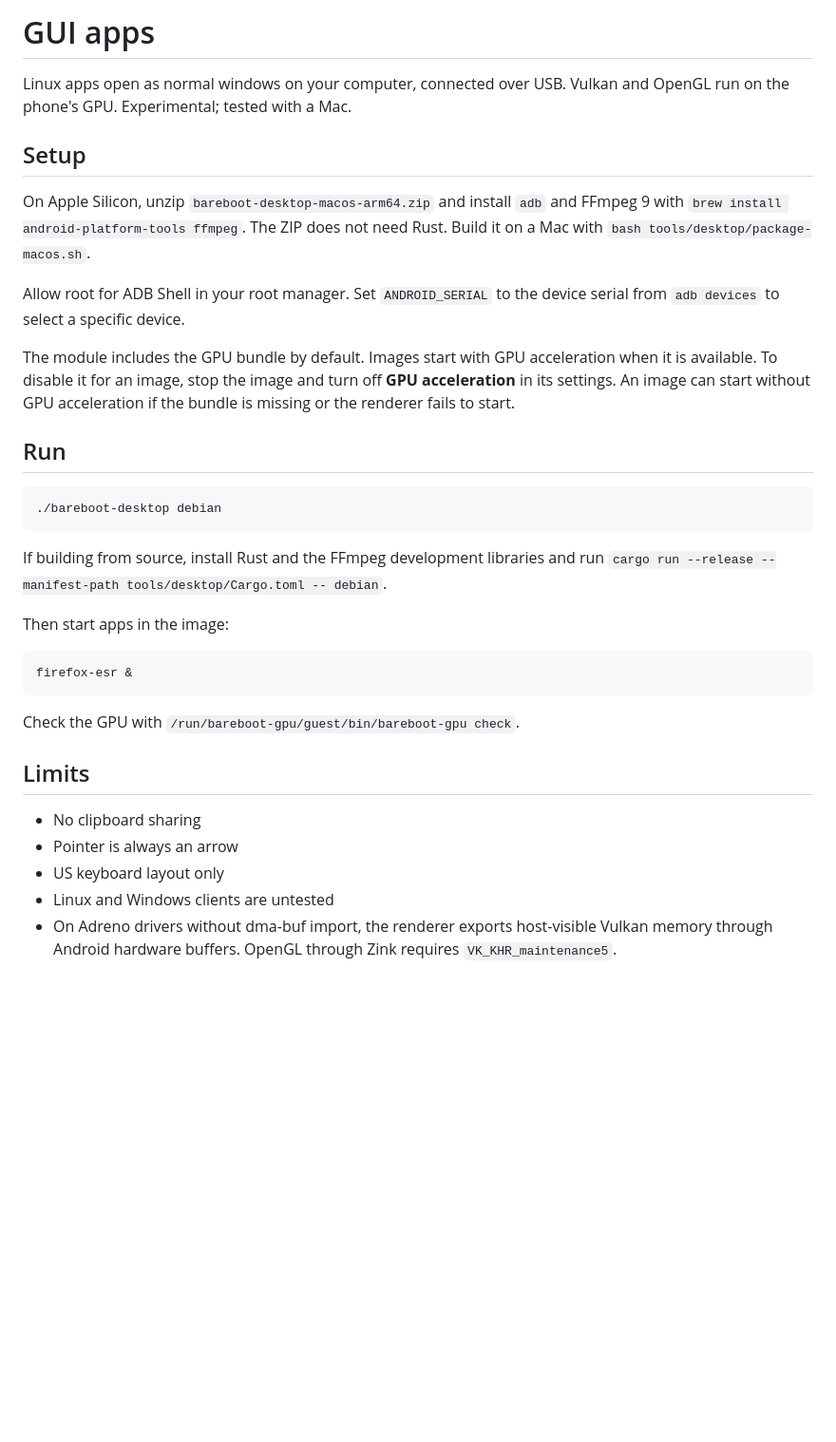
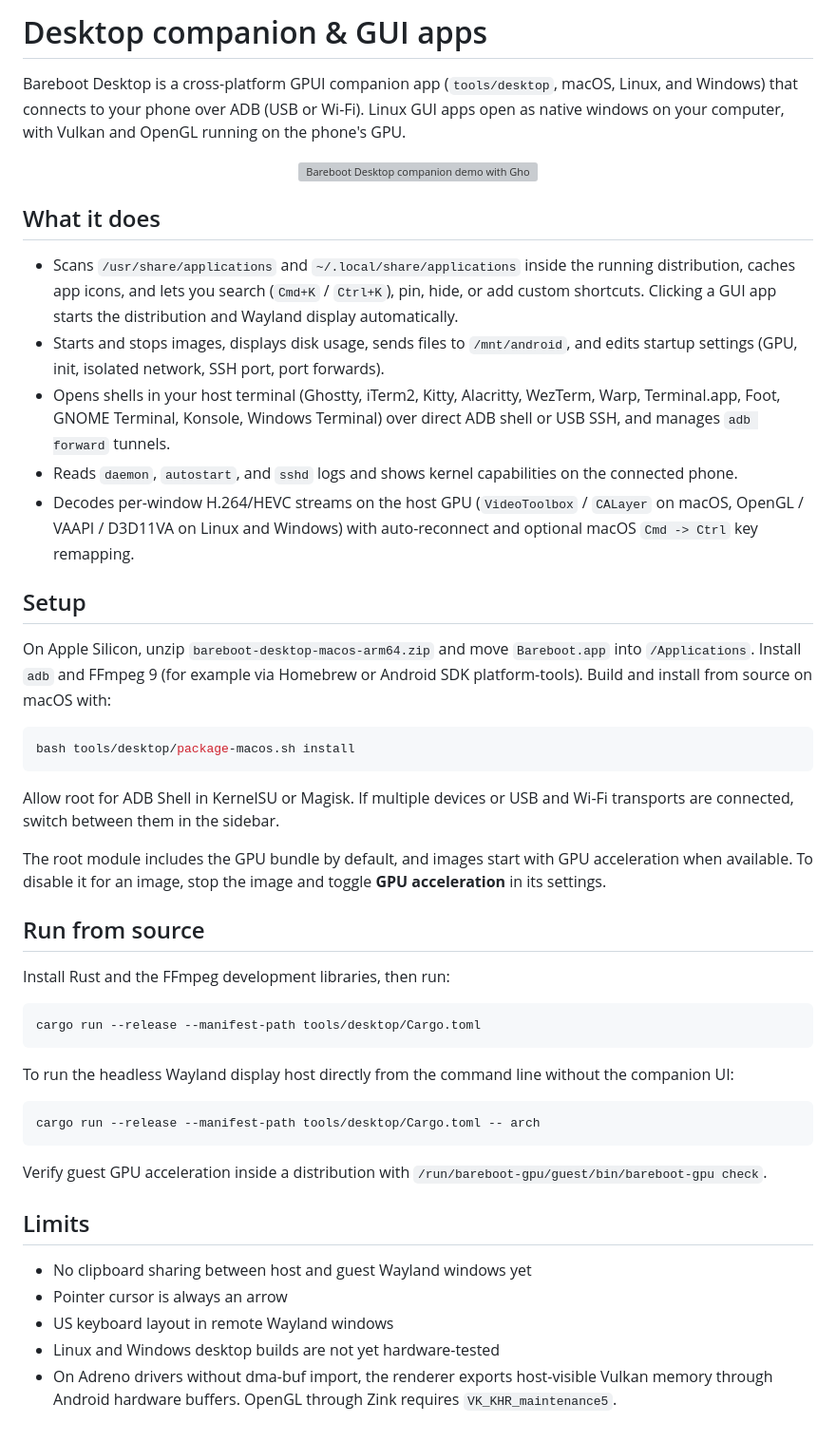
Before and after one commit to rfc9849/Bareboot, a Markdown page: docs/desktop.md, the part around the change. Shown at 95% size. GitHub-like rendering; blank space fills up the shorter version; grey boxes are pictures that could not be loaded.

````diff
--- a/docs/desktop.md
+++ b/docs/desktop.md
@@ -1,35 +1,51 @@
-# GUI apps
+# Desktop companion & GUI apps
 
-Linux apps open as normal windows on your computer, connected over USB. Vulkan and OpenGL run on the phone's GPU. Experimental; tested with a Mac.
+Bareboot Desktop is a cross-platform GPUI companion app (`tools/desktop`, macOS, Linux, and Windows) that connects to your phone over ADB (USB or Wi-Fi). Linux GUI apps open as native windows on your computer, with Vulkan and OpenGL running on the phone's GPU.
+
+<p align="center">
+  <a href="images/readme-desktop.gif"><img src="images/readme-desktop.gif" width="760" alt="Bareboot Desktop companion demo with Ghostty SSH, Wayland Foot, and GPU-accelerated Chromium"></a>
+</p>
+
+## What it does
+
+- Scans `/usr/share/applications` and `~/.local/share/applications` inside the running distribution, caches app icons, and lets you search (`Cmd+K` / `Ctrl+K`), pin, hide, or add custom shortcuts. Clicking a GUI app starts the distribution and Wayland display automatically.
+- Starts and stops images, displays disk usage, sends files to `/mnt/android`, and edits startup settings (GPU, init, isolated network, SSH port, port forwards).
+- Opens shells in your host terminal (Ghostty, iTerm2, Kitty, Alacritty, WezTerm, Warp, Terminal.app, Foot, GNOME Terminal, Konsole, Windows Terminal) over direct ADB shell or USB SSH, and manages `adb forward` tunnels.
+- Reads `daemon`, `autostart`, and `sshd` logs and shows kernel capabilities on the connected phone.
+- Decodes per-window H.264/HEVC streams on the host GPU (`VideoToolbox` / `CALayer` on macOS, OpenGL / VAAPI / D3D11VA on Linux and Windows) with auto-reconnect and optional macOS `Cmd -> Ctrl` key remapping.
 
 ## Setup
 
-On Apple Silicon, unzip `bareboot-desktop-macos-arm64.zip` and install `adb` and FFmpeg 9 with `brew install android-platform-tools ffmpeg`. The ZIP does not need Rust. Build it on a Mac with `bash tools/desktop/package-macos.sh`.
-
-Allow root for ADB Shell in your root manager. Set `ANDROID_SERIAL` to the device serial from `adb devices` to select a specific device.
-
-The module includes the GPU bundle by default. Images start with GPU acceleration when it is available. To disable it for an image, stop the image and turn off **GPU acceleration** in its settings. An image can start without GPU acceleration if the bundle is missing or the renderer fails to start.
-
-## Run
+On Apple Silicon, unzip `bareboot-desktop-macos-arm64.zip` and move `Bareboot.app` into `/Applications`. Install `adb` and FFmpeg 9 (for example via Homebrew or Android SDK platform-tools). Build and install from source on macOS with:
 
 ```sh
-./bareboot-desktop debian
+bash tools/desktop/package-macos.sh install
 ```
 
-If building from source, install Rust and the FFmpeg development libraries and run `cargo run --release --manifest-path tools/desktop/Cargo.toml -- debian`.
+Allow root for ADB Shell in KernelSU or Magisk. If multiple devices or USB and Wi-Fi transports are connected, switch between them in the sidebar.
 
-Then start apps in the image:
+The root module includes the GPU bundle by default, and images start with GPU acceleration when available. To disable it for an image, stop the image and toggle **GPU acceleration** in its settings.
+
+## Run from source
+
+Install Rust and the FFmpeg development libraries, then run:
 
 ```sh
-firefox-esr &
+cargo run --release --manifest-path tools/desktop/Cargo.toml
 ```
 
-Check the GPU with `/run/bareboot-gpu/guest/bin/bareboot-gpu check`.
+To run the headless Wayland display host directly from the command line without the companion UI:
+
+```sh
+cargo run --release --manifest-path tools/desktop/Cargo.toml -- arch
+```
+
+Verify guest GPU acceleration inside a distribution with `/run/bareboot-gpu/guest/bin/bareboot-gpu check`.
 
 ## Limits
 
-- No clipboard sharing
-- Pointer is always an arrow
-- US keyboard layout only
-- Linux and Windows clients are untested
+- No clipboard sharing between host and guest Wayland windows yet
+- Pointer cursor is always an arrow
+- US keyboard layout in remote Wayland windows
+- Linux and Windows desktop builds are not yet hardware-tested
 - On Adreno drivers without dma-buf import, the renderer exports host-visible Vulkan memory through Android hardware buffers. OpenGL through Zink requires `VK_KHR_maintenance5`.
````
Also changed, not shown: README.md (+28 -10 lines), docs/images/readme-home.png, docs/images/readme-settings.png (added), docs/images/readme-terminal.png, 1 other file.
